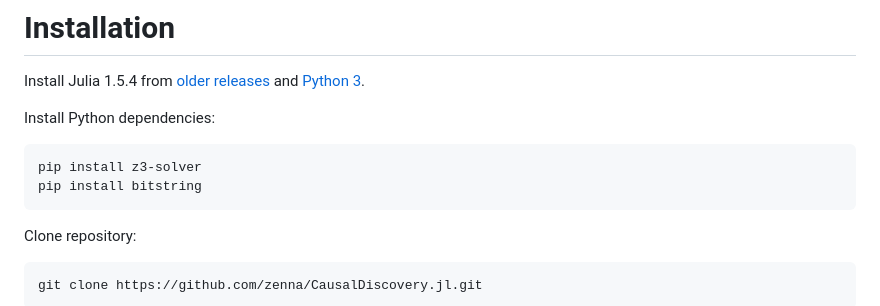
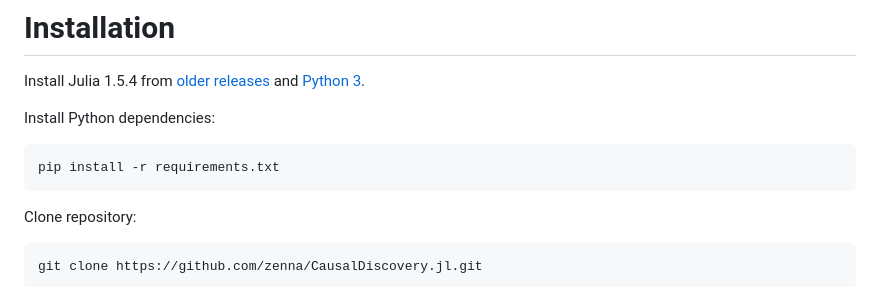
Before and after one commit to zenna/CausalDiscovery.jl, a Markdown page: README.md, the part around the change. Rendered like a GitHub page.

````diff
--- a/README.md
+++ b/README.md
@@ -12,8 +12,7 @@ Install Julia 1.5.4 from [older releases](https://julialang.org/downloads/oldrel
 
 Install Python dependencies:
 ```
-pip install z3-solver
-pip install bitstring
+pip install -r requirements.txt
 ```
 Clone repository:
 ```
````
